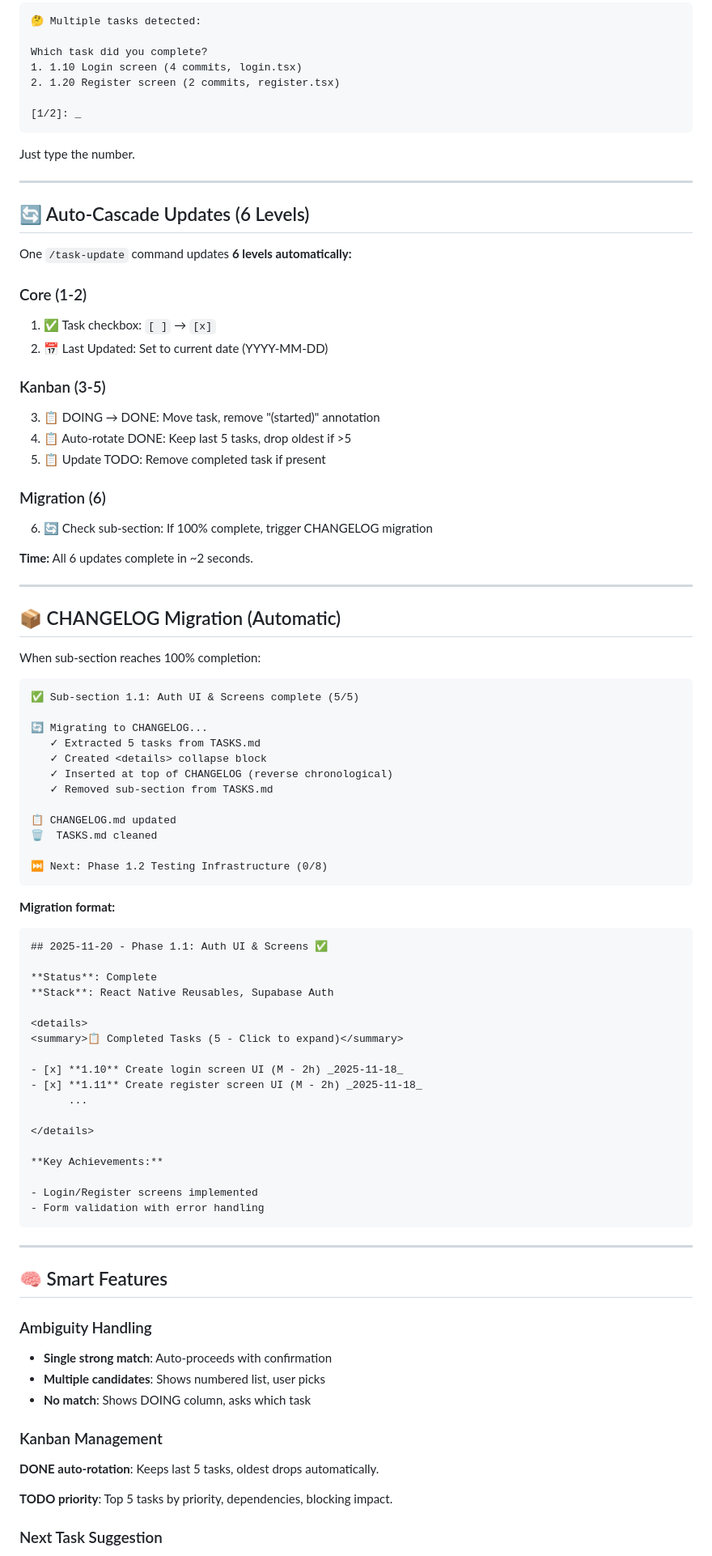
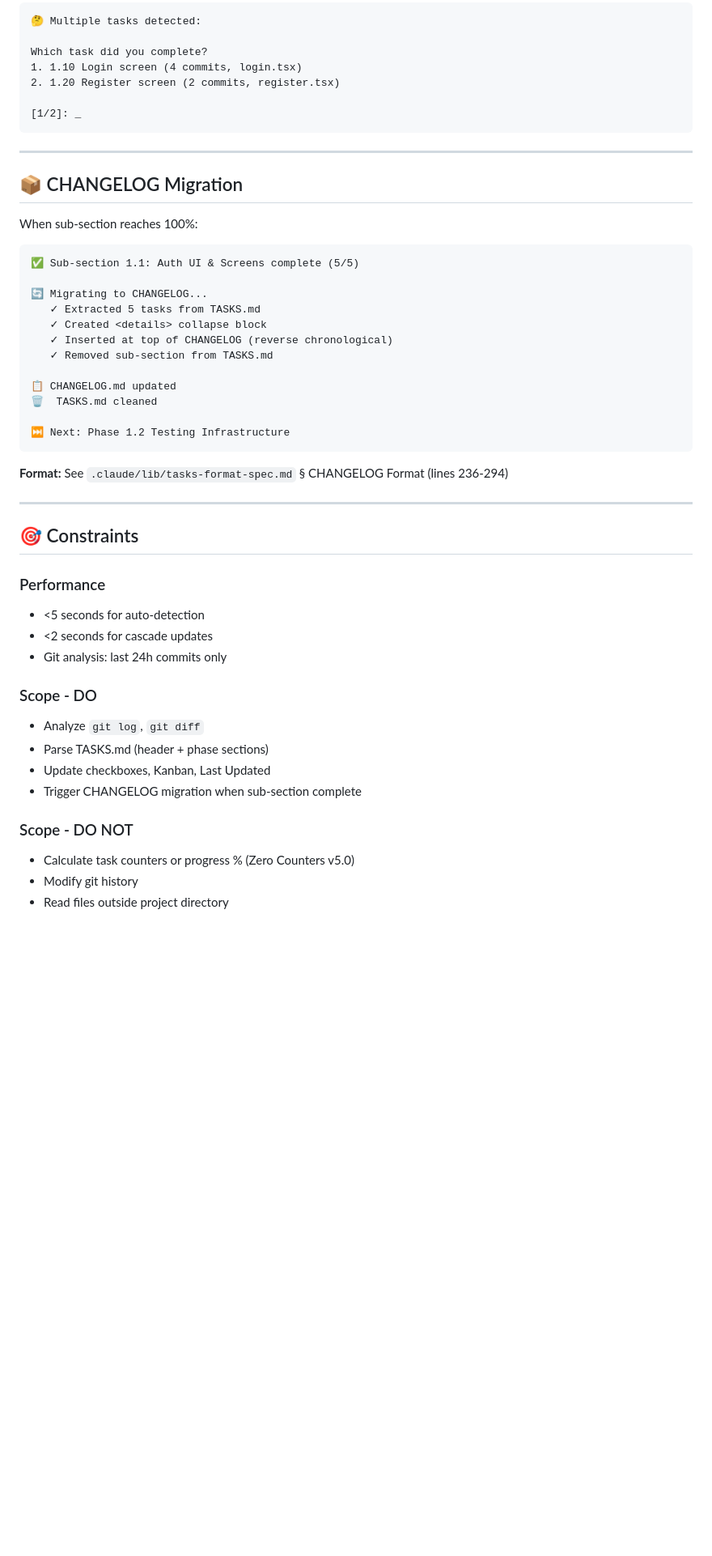
Before and after one commit to Kamaiko/Fitness-Tracker-App, a Markdown page: .claude/commands/task-update.md, the part around one of its changes. Shown at 81% size. GitHub-like rendering; blank space fills up the shorter version.

````diff
--- a/.claude/commands/task-update.md
+++ b/.claude/commands/task-update.md
@@ -82,36 +100,11 @@ Which task did you complete?
 [1/2]: _
 ```
 
-Just type the number.
-
 ---
 
-## 🔄 Auto-Cascade Updates (6 Levels)
+## 📦 CHANGELOG Migration
 
-One `/task-update` command updates **6 levels automatically:**
-
-### Core (1-2)
-
-1. ✅ Task checkbox: `[ ]` → `[x]`
-2. 📅 Last Updated: Set to current date (YYYY-MM-DD)
-
-### Kanban (3-5)
-
-3. 📋 DOING → DONE: Move task, remove "(started)" annotation
-4. 📋 Auto-rotate DONE: Keep last 5 tasks, drop oldest if >5
-5. 📋 Update TODO: Remove completed task if present
-
-### Migration (6)
-
-6. 🔄 Check sub-section: If 100% complete, trigger CHANGELOG migration
-
-**Time:** All 6 updates complete in ~2 seconds.
-
----
-
-## 📦 CHANGELOG Migration (Automatic)
-
-When sub-section reaches 100% completion:
+When sub-section reaches 100%:
 
 ```
 ✅ Sub-section 1.1: Auth UI & Screens complete (5/5)
@@ -125,47 +118,31 @@ When sub-section reaches 100% completion:
 📋 CHANGELOG.md updated
 🗑️  TASKS.md cleaned
 
-⏭️ Next: Phase 1.2 Testing Infrastructure (0/8)
+⏭️ Next: Phase 1.2 Testing Infrastructure
 ```
 
-**Migration format:**
-
-```markdown
-## 2025-11-20 - Phase 1.1: Auth UI & Screens ✅
-
-**Status**: Complete
-**Stack**: React Native Reusables, Supabase Auth
-
-<details>
-<summary>📋 Completed Tasks (5 - Click to expand)</summary>
-
-- [x] **1.10** Create login screen UI (M - 2h) _2025-11-18_
-- [x] **1.11** Create register screen UI (M - 2h) _2025-11-18_
-      ...
-
-</details>
-
-**Key Achievements:**
-
-- Login/Register screens implemented
-- Form validation with error handling
-```
+**Format:** See `.claude/lib/tasks-format-spec.md` § CHANGELOG Format (lines 236-294)
 
 ---
 
-## 🧠 Smart Features
+## 🎯 Constraints
 
-### Ambiguity Handling
+### Performance
 
-- **Single strong match**: Auto-proceeds with confirmation
-- **Multiple candidates**: Shows numbered list, user picks
-- **No match**: Shows DOING column, asks which task
+- <5 seconds for auto-detection
+- <2 seconds for cascade updates
+- Git analysis: last 24h commits only
 
-### Kanban Management
+### Scope - DO
 
-**DONE auto-rotation**: Keeps last 5 tasks, oldest drops automatically.
+- Analyze `git log`, `git diff`
+- Parse TASKS.md (header + phase sections)
+- Update checkboxes, Kanban, Last Updated
+- Trigger CHANGELOG migration when sub-section complete
 
-**TODO priority**: Top 5 tasks by priority, dependencies, blocking impact.
+### Scope - DO NOT
 
-### Next Task Suggestion
+- Calculate task counters or progress % (Zero Counters v5.0)
+- Modify git history
+- Read files outside project directory
 
````
Also changed, not shown: other parts of .claude/commands/task-update.md (+56 -97 lines).
